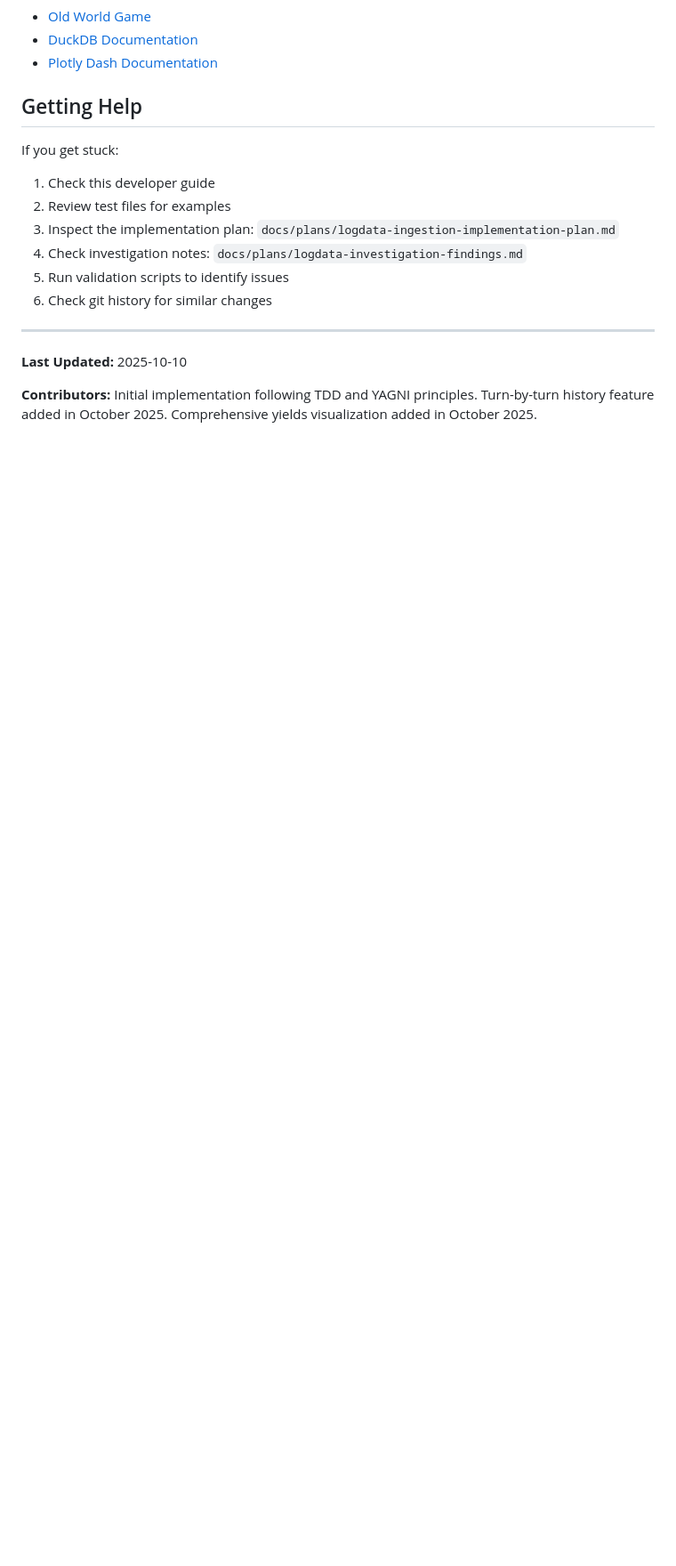
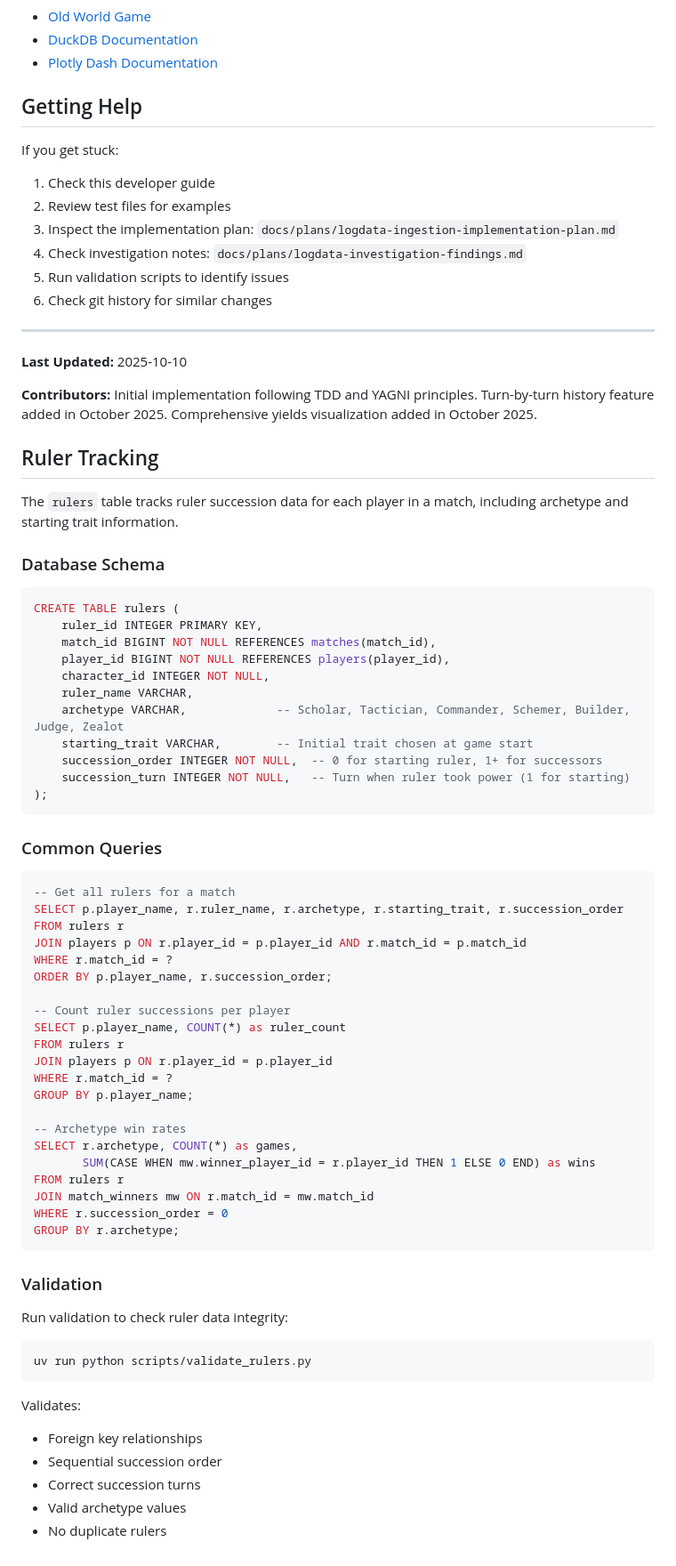
Before and after one commit to becked/prospector, a Markdown page: docs/developer-guide.md, the part around the change. Shown at 89% size. GitHub-like rendering; blank space fills up the shorter version.

Commit message:
docs: Add ruler tracking documentation
- Add Ruler Tracking section to developer guide
- Document database schema
- Provide common query examples
- Document validation script usage

````diff
--- a/docs/developer-guide.md
+++ b/docs/developer-guide.md
@@ -1082,3 +1082,64 @@ If you get stuck:
 **Last Updated:** 2025-10-10
 
 **Contributors:** Initial implementation following TDD and YAGNI principles. Turn-by-turn history feature added in October 2025. Comprehensive yields visualization added in October 2025.
+
+## Ruler Tracking
+
+The `rulers` table tracks ruler succession data for each player in a match, including archetype and starting trait information.
+
+### Database Schema
+
+```sql
+CREATE TABLE rulers (
+    ruler_id INTEGER PRIMARY KEY,
+    match_id BIGINT NOT NULL REFERENCES matches(match_id),
+    player_id BIGINT NOT NULL REFERENCES players(player_id),
+    character_id INTEGER NOT NULL,
+    ruler_name VARCHAR,
+    archetype VARCHAR,             -- Scholar, Tactician, Commander, Schemer, Builder, Judge, Zealot
+    starting_trait VARCHAR,        -- Initial trait chosen at game start
+    succession_order INTEGER NOT NULL,  -- 0 for starting ruler, 1+ for successors
+    succession_turn INTEGER NOT NULL,   -- Turn when ruler took power (1 for starting)
+);
+```
+
+### Common Queries
+
+```sql
+-- Get all rulers for a match
+SELECT p.player_name, r.ruler_name, r.archetype, r.starting_trait, r.succession_order
+FROM rulers r
+JOIN players p ON r.player_id = p.player_id AND r.match_id = p.match_id
+WHERE r.match_id = ?
+ORDER BY p.player_name, r.succession_order;
+
+-- Count ruler successions per player
+SELECT p.player_name, COUNT(*) as ruler_count
+FROM rulers r
+JOIN players p ON r.player_id = p.player_id
+WHERE r.match_id = ?
+GROUP BY p.player_name;
+
+-- Archetype win rates
+SELECT r.archetype, COUNT(*) as games,
+       SUM(CASE WHEN mw.winner_player_id = r.player_id THEN 1 ELSE 0 END) as wins
+FROM rulers r
+JOIN match_winners mw ON r.match_id = mw.match_id
+WHERE r.succession_order = 0
+GROUP BY r.archetype;
+```
+
+### Validation
+
+Run validation to check ruler data integrity:
+
+```bash
+uv run python scripts/validate_rulers.py
+```
+
+Validates:
+- Foreign key relationships
+- Sequential succession order
+- Correct succession turns
+- Valid archetype values
+- No duplicate rulers
````
